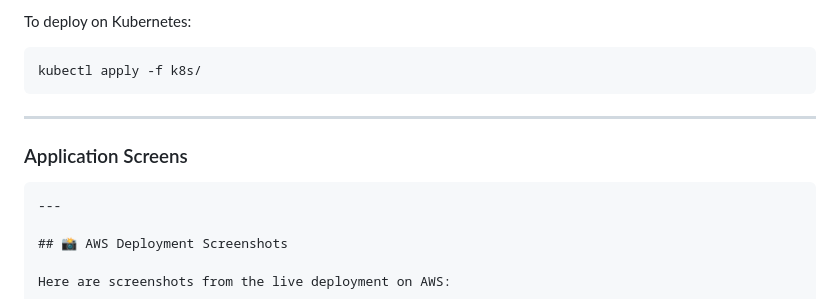
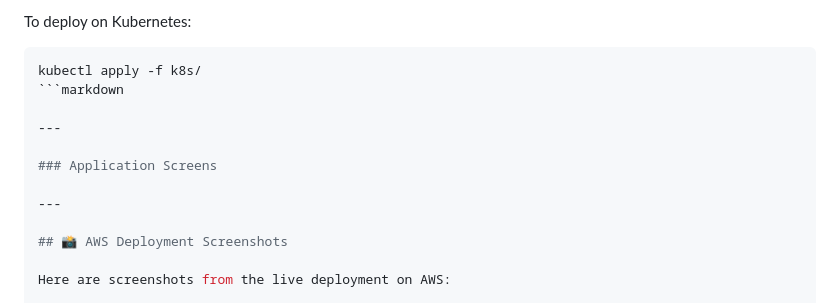
Before and after one commit to abdosaba22/Docker-3-Tier-frontend-backend-DB-project-, a Markdown page: README.md, the part around the change. Drawn GitHub-style.

````diff
--- a/README.md
+++ b/README.md
@@ -89,13 +89,12 @@ To deploy on Kubernetes:
 
 ```bash
 kubectl apply -f k8s/
-```
+```markdown
 
 ---
 
 ### Application Screens
 
-```markdown
 ---
 
 ## 📸 AWS Deployment Screenshots
````
